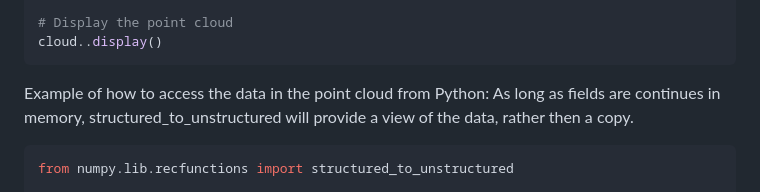
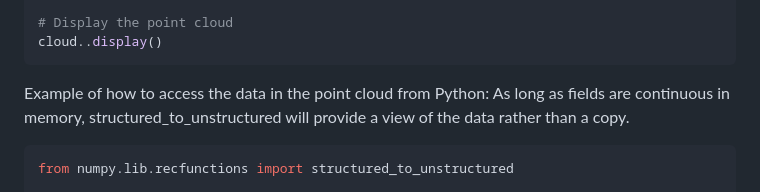
Before and after one commit to linkarkitektur/reuseExplorer, a Markdown page: README.md, the part around the change. Rendered like a GitHub page.

Commit message:
Fix spelling

````diff
--- a/README.md
+++ b/README.md
@@ -347,7 +347,7 @@ cloud..display()
 ```
 
 Example of how to access the data in the point cloud from Python:
-As long as fields are continues in memory, structured_to_unstructured will provide a view of the data, rather then a copy.
+As long as fields are continuous in memory, structured_to_unstructured will provide a view of the data rather than a copy.
 
 ```python
 from numpy.lib.recfunctions import structured_to_unstructured
````
